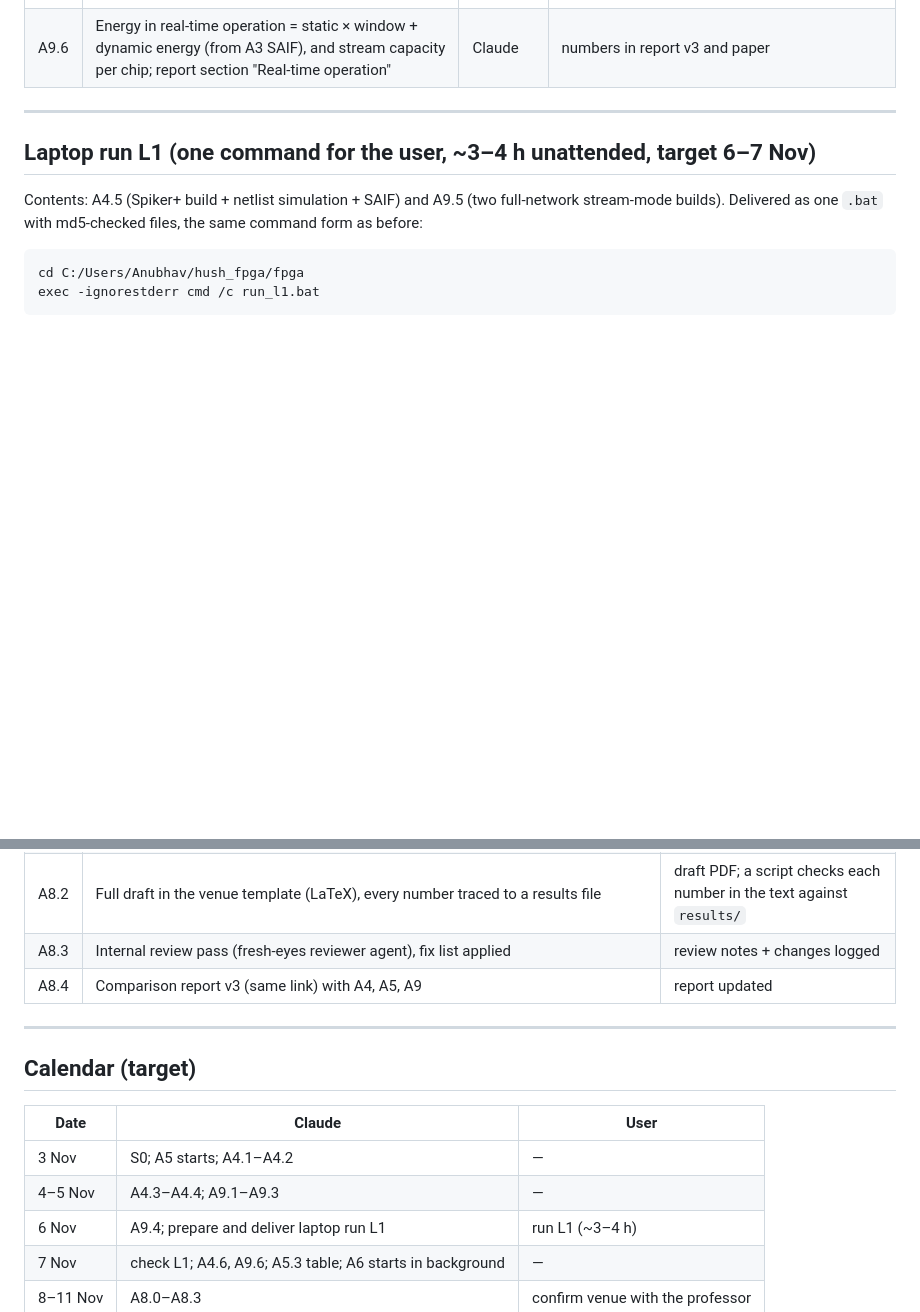
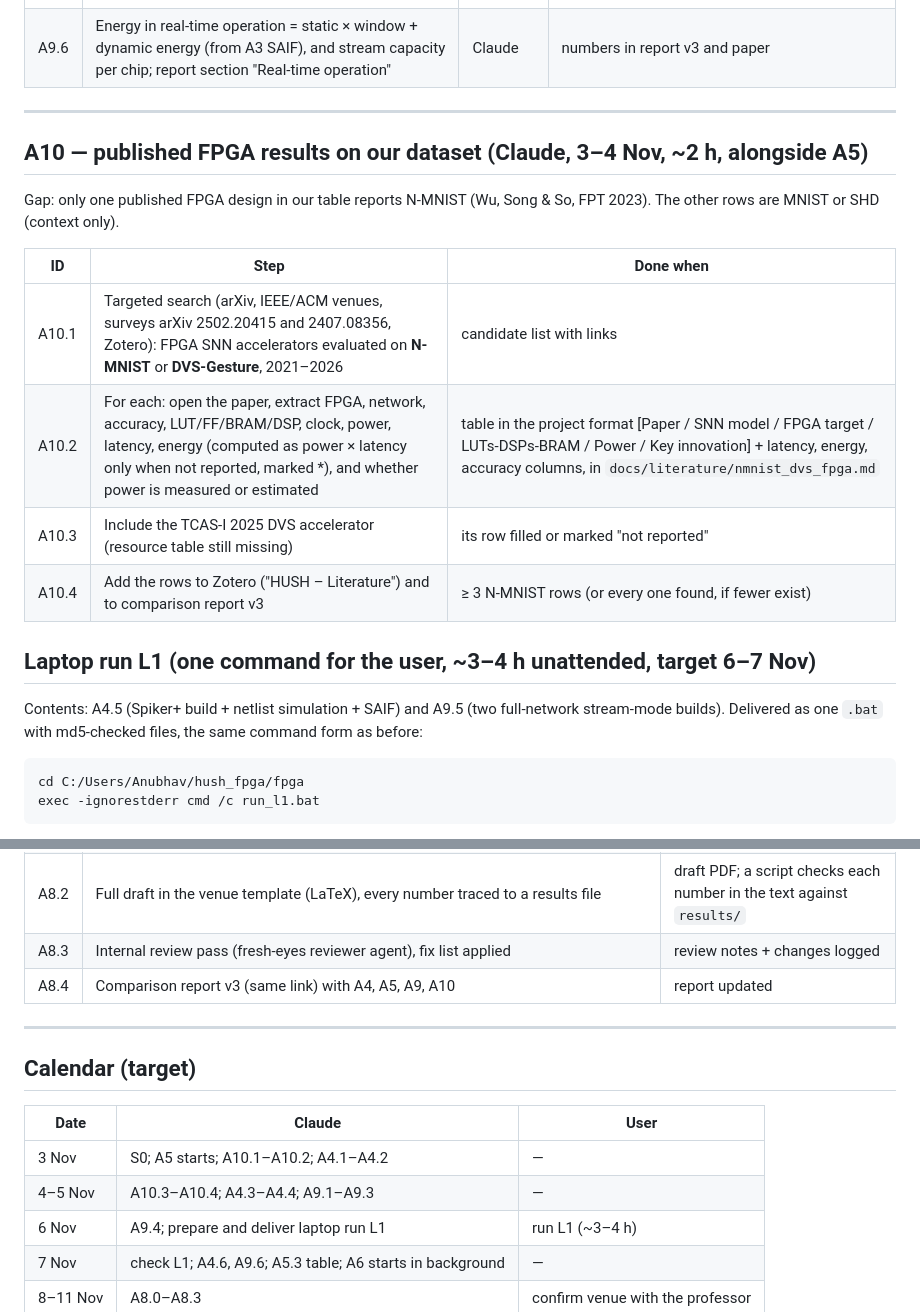
Before and after one commit to creagic11/SNN_BTP, a Markdown page: docs/plan_nov2026.md, 2 parts joined by grey strips. Drawn GitHub-style; blank space fills up the shorter version.

Commit message:
Plan: add A10 (published FPGA results on N-MNIST / DVS-Gesture)
Co-Authored-By: Claude Opus 5.5 <noreply@anthropic.com>
Claude-Session: https://claude.ai/code/session_01Hw8jx78xk3Pg1PE7NFKsJe

```diff
--- a/docs/plan_nov2026.md
+++ b/docs/plan_nov2026.md
@@ -88,6 +88,18 @@ Two facts to state honestly in the paper (they shape the claim):
 
 ---
 
+## A10 — published FPGA results on our dataset (Claude, 3–4 Nov, ~2 h, alongside A5)
+
+Gap: only one published FPGA design in our table reports N-MNIST (Wu, Song & So, FPT 2023). The other rows are
+MNIST or SHD (context only).
+
+| ID | Step | Done when |
+|---|---|---|
+| A10.1 | Targeted search (arXiv, IEEE/ACM venues, surveys arXiv 2502.20415 and 2407.08356, Zotero): FPGA SNN accelerators evaluated on **N-MNIST** or **DVS-Gesture**, 2021–2026 | candidate list with links |
+| A10.2 | For each: open the paper, extract FPGA, network, accuracy, LUT/FF/BRAM/DSP, clock, power, latency, energy (computed as power × latency only when not reported, marked *), and whether power is measured or estimated | table in the project format [Paper / SNN model / FPGA target / LUTs-DSPs-BRAM / Power / Key innovation] + latency, energy, accuracy columns, in `docs/literature/nmnist_dvs_fpga.md` |
+| A10.3 | Include the TCAS-I 2025 DVS accelerator (resource table still missing) | its row filled or marked "not reported" |
+| A10.4 | Add the rows to Zotero ("HUSH – Literature") and to comparison report v3 | ≥ 3 N-MNIST rows (or every one found, if fewer exist) |
+
 ## Laptop run L1 (one command for the user, ~3–4 h unattended, target 6–7 Nov)
 
 Contents: A4.5 (Spiker+ build + netlist simulation + SAIF) and A9.5 (two full-network stream-mode builds).
@@ -123,7 +135,7 @@ If nothing beats the current front, report the sweep as the Pareto front and sto
 | A8.1 | Outline + figure list: datapath, gate/theorem, headroom table, safety-vs-heuristics table, hardware table, SOTA + same-chip table, real-time table, accuracy–reads front with error bars | outline in `paper/` |
 | A8.2 | Full draft in the venue template (LaTeX), every number traced to a results file | draft PDF; a script checks each number in the text against `results/` |
 | A8.3 | Internal review pass (fresh-eyes reviewer agent), fix list applied | review notes + changes logged |
-| A8.4 | Comparison report v3 (same link) with A4, A5, A9 | report updated |
+| A8.4 | Comparison report v3 (same link) with A4, A5, A9, A10 | report updated |
 
 ---
 
@@ -131,8 +143,8 @@ If nothing beats the current front, report the sweep as the Pareto front and sto
 
 | Date | Claude | User |
 |---|---|---|
-| 3 Nov | S0; A5 starts; A4.1–A4.2 | — |
-| 4–5 Nov | A4.3–A4.4; A9.1–A9.3 | — |
+| 3 Nov | S0; A5 starts; A10.1–A10.2; A4.1–A4.2 | — |
+| 4–5 Nov | A10.3–A10.4; A4.3–A4.4; A9.1–A9.3 | — |
 | 6 Nov | A9.4; prepare and deliver laptop run L1 | run L1 (~3–4 h) |
 | 7 Nov | check L1; A4.6, A9.6; A5.3 table; A6 starts in background | — |
 | 8–11 Nov | A8.0–A8.3 | confirm venue with the professor |
```
Also changed, not shown: progress.md (+2 -0 lines).
